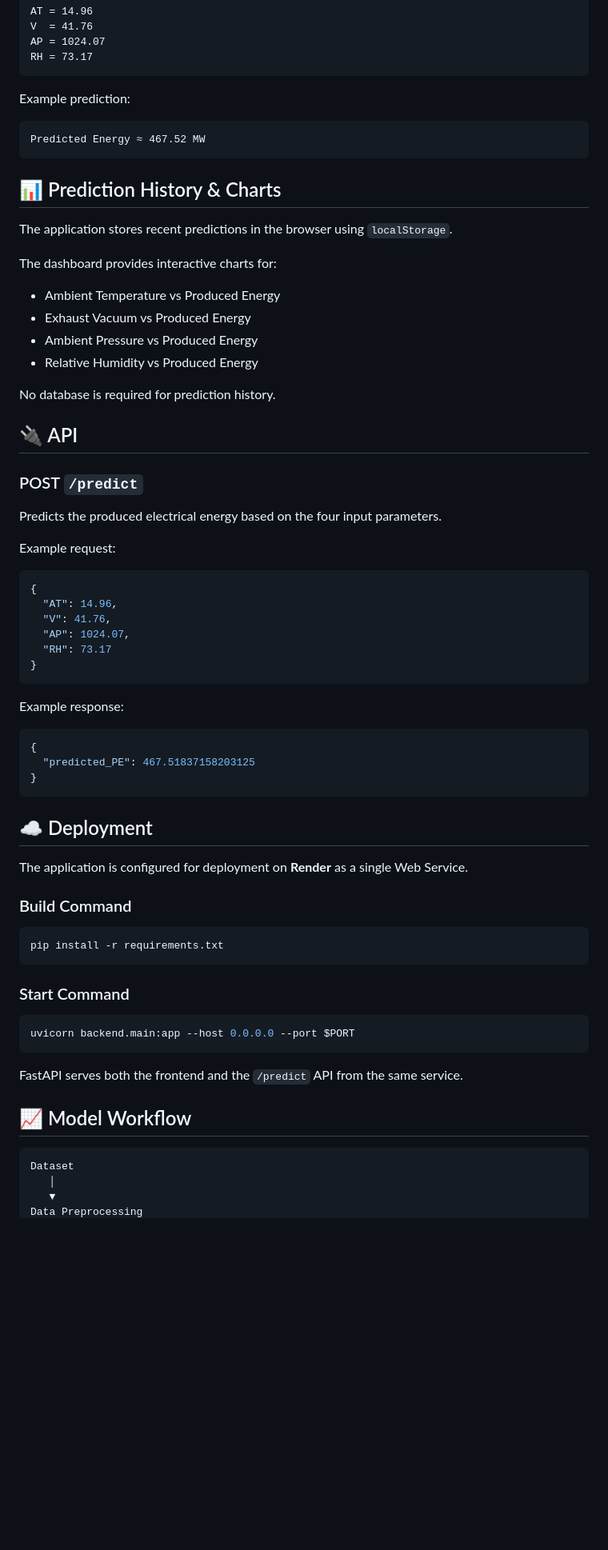
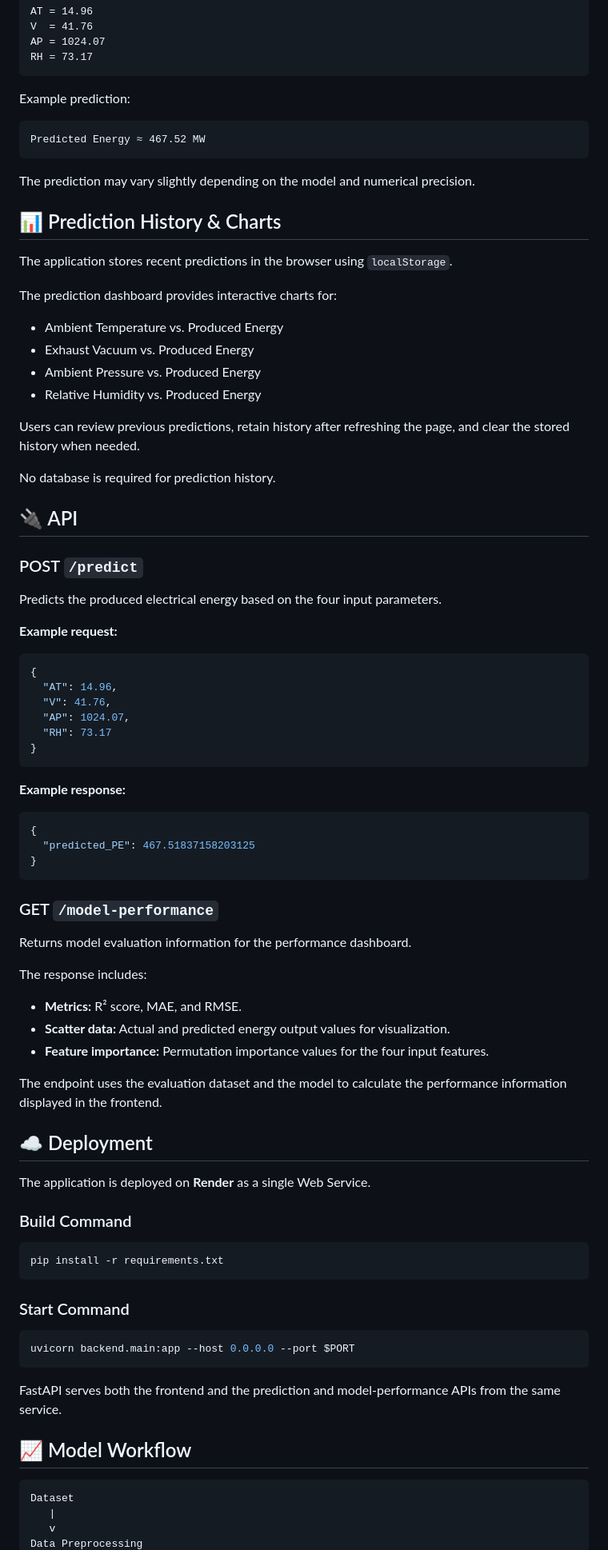
Before and after one commit to PalakMishra1905/Power_plant_Website, a Markdown page: README.md, the part around one of its changes. Shown at 80% size. Drawn GitHub-style; blank space fills up the shorter version.

````diff
--- a/README.md
+++ b/README.md
@@ -184,16 +251,20 @@ Example prediction:
 Predicted Energy ≈ 467.52 MW
 ```
 
+The prediction may vary slightly depending on the model and numerical precision.
+
 ## 📊 Prediction History & Charts
 
 The application stores recent predictions in the browser using `localStorage`.
 
-The dashboard provides interactive charts for:
+The prediction dashboard provides interactive charts for:
 
-* Ambient Temperature vs Produced Energy
-* Exhaust Vacuum vs Produced Energy
-* Ambient Pressure vs Produced Energy
-* Relative Humidity vs Produced Energy
+* Ambient Temperature vs. Produced Energy
+* Exhaust Vacuum vs. Produced Energy
+* Ambient Pressure vs. Produced Energy
+* Relative Humidity vs. Produced Energy
+
+Users can review previous predictions, retain history after refreshing the page, and clear the stored history when needed.
 
 No database is required for prediction history.
 
@@ -203,7 +274,7 @@ No database is required for prediction history.
 
 Predicts the produced electrical energy based on the four input parameters.
 
-Example request:
+**Example request:**
 
 ```json
 {
@@ -214,7 +285,7 @@ Example request:
 }
 ```
 
-Example response:
+**Example response:**
 
 ```json
 {
@@ -222,9 +293,21 @@ Example response:
 }
 ```
 
+### GET `/model-performance`
+
+Returns model evaluation information for the performance dashboard.
+
+The response includes:
+
+* **Metrics:** R² score, MAE, and RMSE.
+* **Scatter data:** Actual and predicted energy output values for visualization.
+* **Feature importance:** Permutation importance values for the four input features.
+
+The endpoint uses the evaluation dataset and the model to calculate the performance information displayed in the frontend.
+
 ## ☁️ Deployment
 
-The application is configured for deployment on **Render** as a single Web Service.
+The application is deployed on **Render** as a single Web Service.
 
 ### Build Command
 
@@ -238,12 +321,12 @@ pip install -r requirements.txt
 uvicorn backend.main:app --host 0.0.0.0 --port $PORT
 ```
 
-FastAPI serves both the frontend and the `/predict` API from the same service.
+FastAPI serves both the frontend and the prediction and model-performance APIs from the same service.
 
 ## 📈 Model Workflow
 
 ```text
 Dataset
-   │
-   ▼
+   |
+   v
 Data Preprocessing
````
Also changed, not shown: other parts of README.md (+128 -43 lines).
